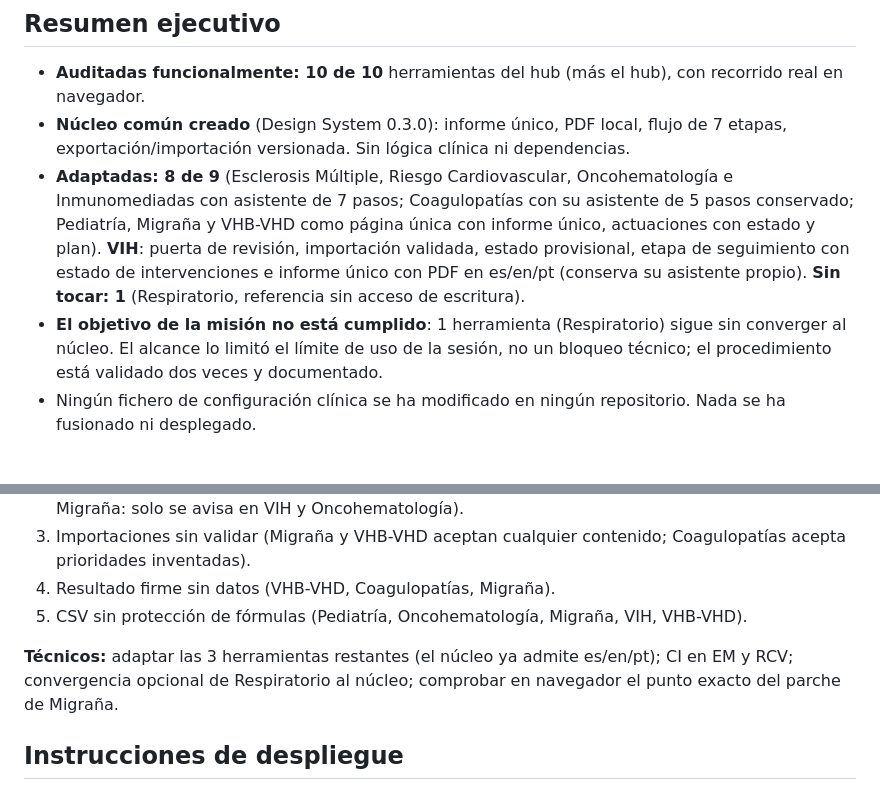
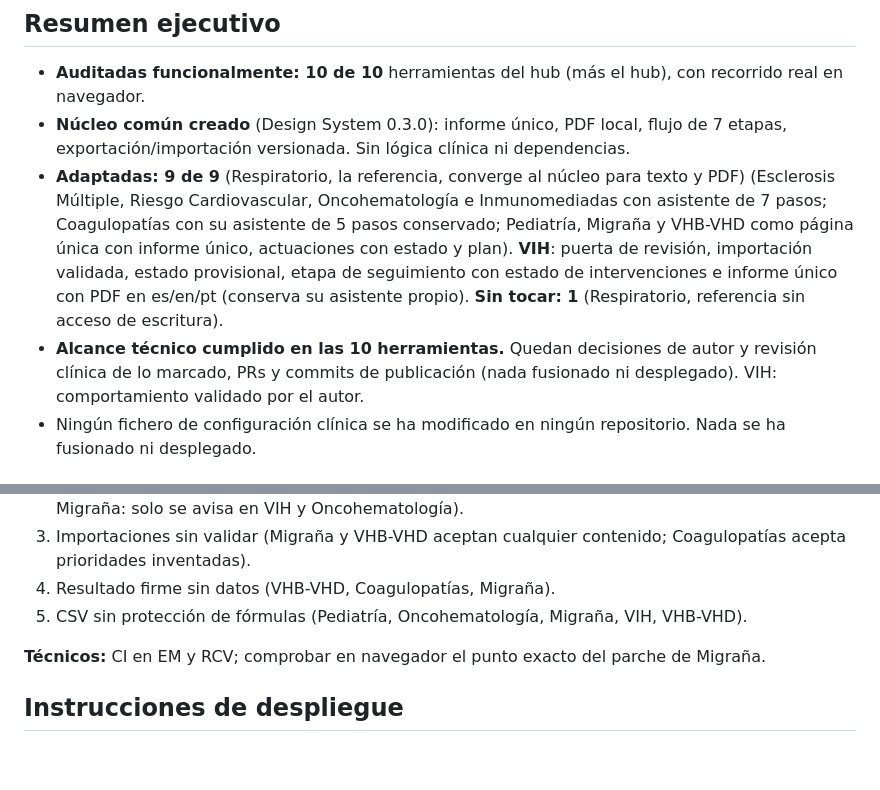
Before and after one commit to ramonmorillo/hub-estratificacionCMO, a Markdown page: docs/ECOSISTEMA_CMO_FINAL_REPORT.md, 2 parts joined by grey strips. Rendered like a GitHub page; blank space fills up the shorter version.

```diff
--- a/docs/ECOSISTEMA_CMO_FINAL_REPORT.md
+++ b/docs/ECOSISTEMA_CMO_FINAL_REPORT.md
@@ -4,8 +4,8 @@
 
 - **Auditadas funcionalmente: 10 de 10** herramientas del hub (más el hub), con recorrido real en navegador.
 - **Núcleo común creado** (Design System 0.3.0): informe único, PDF local, flujo de 7 etapas, exportación/importación versionada. Sin lógica clínica ni dependencias.
-- **Adaptadas: 8 de 9** (Esclerosis Múltiple, Riesgo Cardiovascular, Oncohematología e Inmunomediadas con asistente de 7 pasos; Coagulopatías con su asistente de 5 pasos conservado; Pediatría, Migraña y VHB-VHD como página única con informe único, actuaciones con estado y plan). **VIH**: puerta de revisión, importación validada, estado provisional, etapa de seguimiento con estado de intervenciones e informe único con PDF en es/en/pt (conserva su asistente propio). **Sin tocar: 1** (Respiratorio, referencia sin acceso de escritura).
-- **El objetivo de la misión no está cumplido**: 1 herramienta (Respiratorio) sigue sin converger al núcleo. El alcance lo limitó el límite de uso de la sesión, no un bloqueo técnico; el procedimiento está validado dos veces y documentado.
+- **Adaptadas: 9 de 9** (Respiratorio, la referencia, converge al núcleo para texto y PDF) (Esclerosis Múltiple, Riesgo Cardiovascular, Oncohematología e Inmunomediadas con asistente de 7 pasos; Coagulopatías con su asistente de 5 pasos conservado; Pediatría, Migraña y VHB-VHD como página única con informe único, actuaciones con estado y plan). **VIH**: puerta de revisión, importación validada, estado provisional, etapa de seguimiento con estado de intervenciones e informe único con PDF en es/en/pt (conserva su asistente propio). **Sin tocar: 1** (Respiratorio, referencia sin acceso de escritura).
+- **Alcance técnico cumplido en las 10 herramientas.** Quedan decisiones de autor y revisión clínica de lo marcado, PRs y commits de publicación (nada fusionado ni desplegado). VIH: comportamiento validado por el autor.
 - Ningún fichero de configuración clínica se ha modificado en ningún repositorio. Nada se ha fusionado ni desplegado.
 
 ## Herramientas modificadas y ramas
@@ -64,7 +64,7 @@ Ver `ECOSISTEMA_CMO_TESTS.md`. Todas las baterías ejecutadas pasan: hub 23 + 11
 4. Resultado firme sin datos (VHB-VHD, Coagulopatías, Migraña).
 5. CSV sin protección de fórmulas (Pediatría, Oncohematología, Migraña, VIH, VHB-VHD).
 
-**Técnicos:** adaptar las 3 herramientas restantes (el núcleo ya admite es/en/pt); CI en EM y RCV; convergencia opcional de Respiratorio al núcleo; comprobar en navegador el punto exacto del parche de Migraña.
+**Técnicos:** CI en EM y RCV; comprobar en navegador el punto exacto del parche de Migraña.
 
 ## Instrucciones de despliegue
 
```
Also changed, not shown: docs/ECOSISTEMA_CMO_PROGRESS.md (+2 -2 lines), docs/ECOSISTEMA_CMO_TESTS.md (+1 -1 lines).
